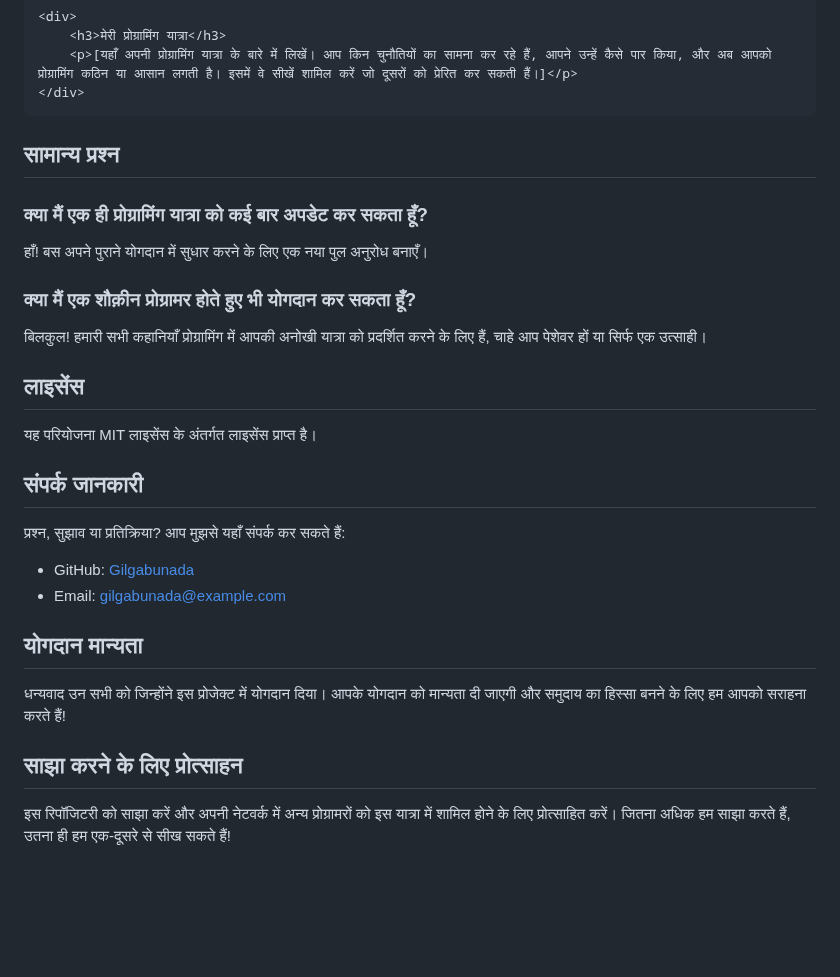
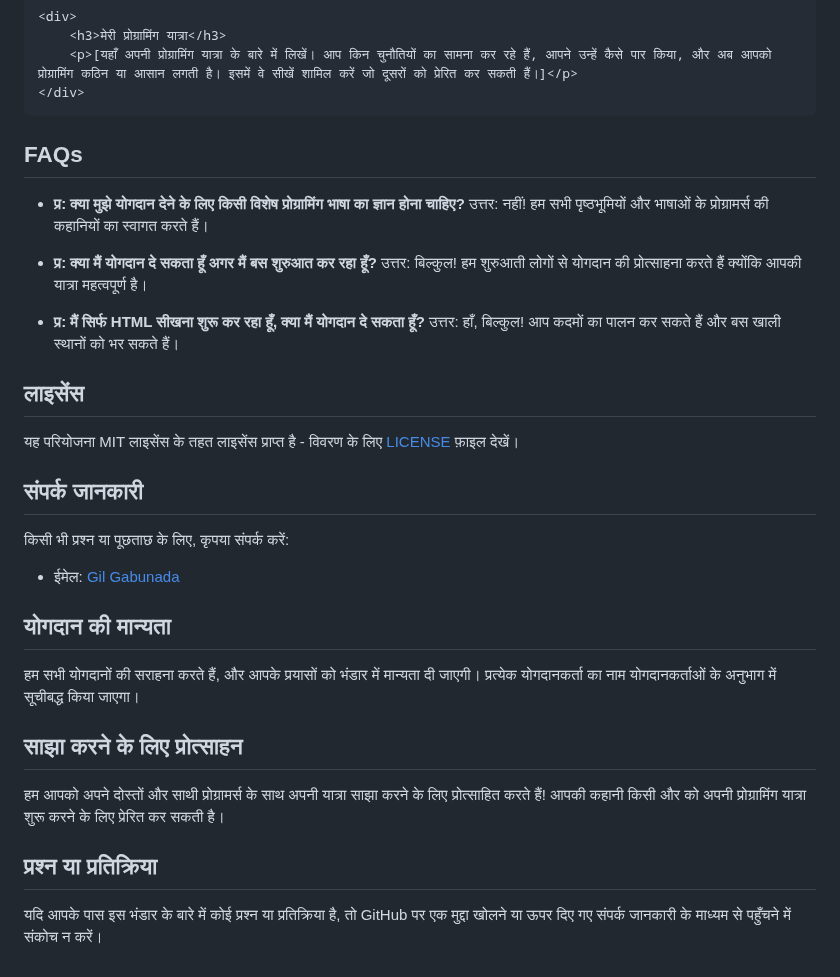
Before and after one commit to Gilgabunada/Programming-Odyssey, a Markdown page: HINDI.md, the part around the change. Drawn GitHub-style; blank space fills up the shorter version.

````diff
--- a/HINDI.md
+++ b/HINDI.md
@@ -142,25 +142,35 @@
     <p>[यहाँ अपनी प्रोग्रामिंग यात्रा के बारे में लिखें। आप किन चुनौतियों का सामना कर रहे हैं, आपने उन्हें कैसे पार किया, और अब आपको प्रोग्रामिंग कठिन या आसान लगती है। इसमें वे सीखें शामिल करें जो दूसरों को प्रेरित कर सकती हैं।]</p>
 </div>
 ```
-## सामान्य प्रश्न
+## FAQs
 
-### क्या मैं एक ही प्रोग्रामिंग यात्रा को कई बार अपडेट कर सकता हूँ?
-हाँ! बस अपने पुराने योगदान में सुधार करने के लिए एक नया पुल अनुरोध बनाएँ।
+- **प्र: क्या मुझे योगदान देने के लिए किसी विशेष प्रोग्रामिंग भाषा का ज्ञान होना चाहिए?**
+  उत्तर: नहीं! हम सभी पृष्ठभूमियों और भाषाओं के प्रोग्रामर्स की कहानियों का स्वागत करते हैं।
 
-### क्या मैं एक शौक़ीन प्रोग्रामर होते हुए भी योगदान कर सकता हूँ?
-बिलकुल! हमारी सभी कहानियाँ प्रोग्रामिंग में आपकी अनोखी यात्रा को प्रदर्शित करने के लिए हैं, चाहे आप पेशेवर हों या सिर्फ एक उत्साही।
+- **प्र: क्या मैं योगदान दे सकता हूँ अगर मैं बस शुरुआत कर रहा हूँ?**
+  उत्तर: बिल्कुल! हम शुरुआती लोगों से योगदान की प्रोत्साहना करते हैं क्योंकि आपकी यात्रा महत्वपूर्ण है।
+
+- **प्र: मैं सिर्फ HTML सीखना शुरू कर रहा हूँ, क्या मैं योगदान दे सकता हूँ?**
+  उत्तर: हाँ, बिल्कुल! आप कदमों का पालन कर सकते हैं और बस खाली स्थानों को भर सकते हैं।
 
 ## लाइसेंस
-यह परियोजना MIT लाइसेंस के अंतर्गत लाइसेंस प्राप्त है।
+
+यह परियोजना MIT लाइसेंस के तहत लाइसेंस प्राप्त है - विवरण के लिए [LICENSE](LICENSE) फ़ाइल देखें।
 
 ## संपर्क जानकारी
-प्रश्न, सुझाव या प्रतिक्रिया? आप मुझसे यहाँ संपर्क कर सकते हैं:
 
-- GitHub: [Gilgabunada](https://github.com/Gilgabunada)
-- Email: [gilgabunada@example.com](mailto:gilgabunada@example.com)
+किसी भी प्रश्न या पूछताछ के लिए, कृपया संपर्क करें:
 
-## योगदान मान्यता
-धन्यवाद उन सभी को जिन्होंने इस प्रोजेक्ट में योगदान दिया। आपके योगदान को मान्यता दी जाएगी और समुदाय का हिस्सा बनने के लिए हम आपको सराहना करते हैं!
+- ईमेल: [Gil Gabunada](mailto:guelbertgabunada@gmail.com)
+
+## योगदान की मान्यता
+
+हम सभी योगदानों की सराहना करते हैं, और आपके प्रयासों को भंडार में मान्यता दी जाएगी। प्रत्येक योगदानकर्ता का नाम योगदानकर्ताओं के अनुभाग में सूचीबद्ध किया जाएगा।
 
 ## साझा करने के लिए प्रोत्साहन
-इस रिपॉजिटरी को साझा करें और अपनी नेटवर्क में अन्य प्रोग्रामरों को इस यात्रा में शामिल होने के लिए प्रोत्साहित करें। जितना अधिक हम साझा करते हैं, उतना ही हम एक-दूसरे से सीख सकते हैं!
+
+हम आपको अपने दोस्तों और साथी प्रोग्रामर्स के साथ अपनी यात्रा साझा करने के लिए प्रोत्साहित करते हैं! आपकी कहानी किसी और को अपनी प्रोग्रामिंग यात्रा शुरू करने के लिए प्रेरित कर सकती है।
+
+## प्रश्न या प्रतिक्रिया
+
+यदि आपके पास इस भंडार के बारे में कोई प्रश्न या प्रतिक्रिया है, तो GitHub पर एक मुद्दा खोलने या ऊपर दिए गए संपर्क जानकारी के माध्यम से पहुँचने में संकोच न करें।
````
